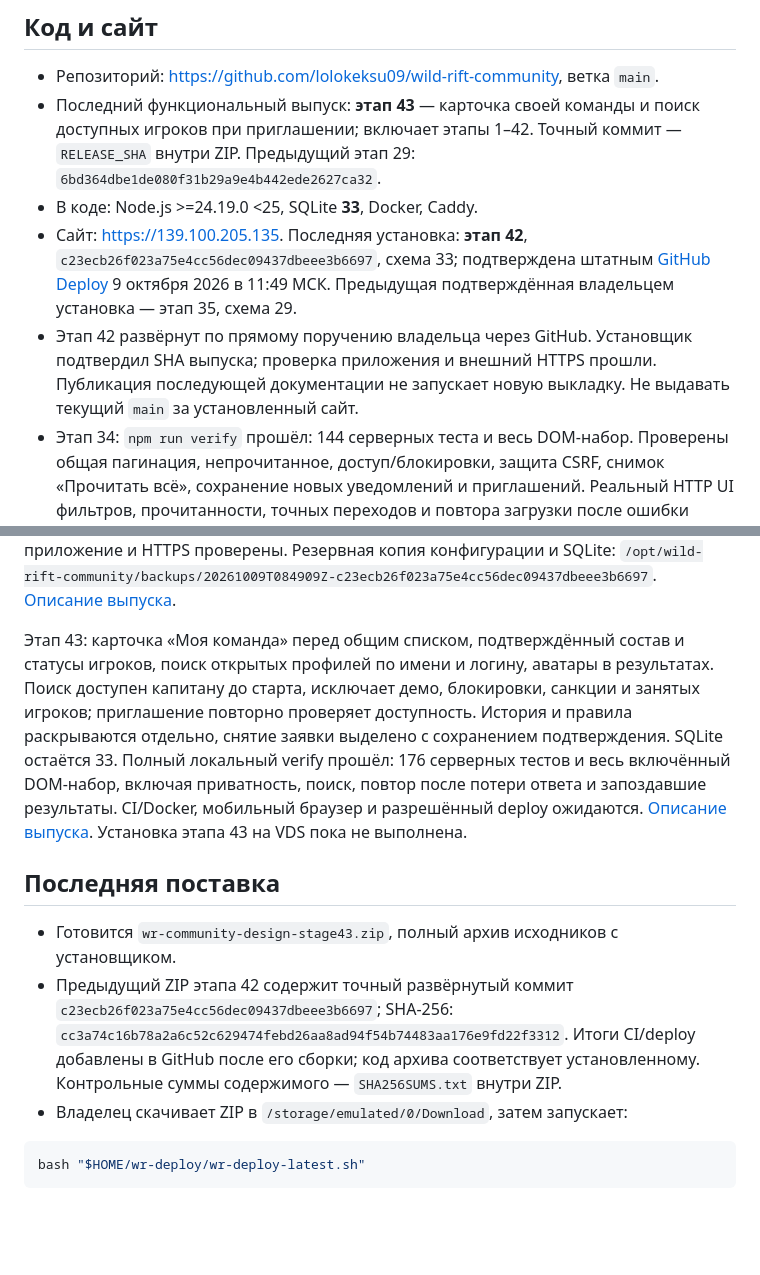
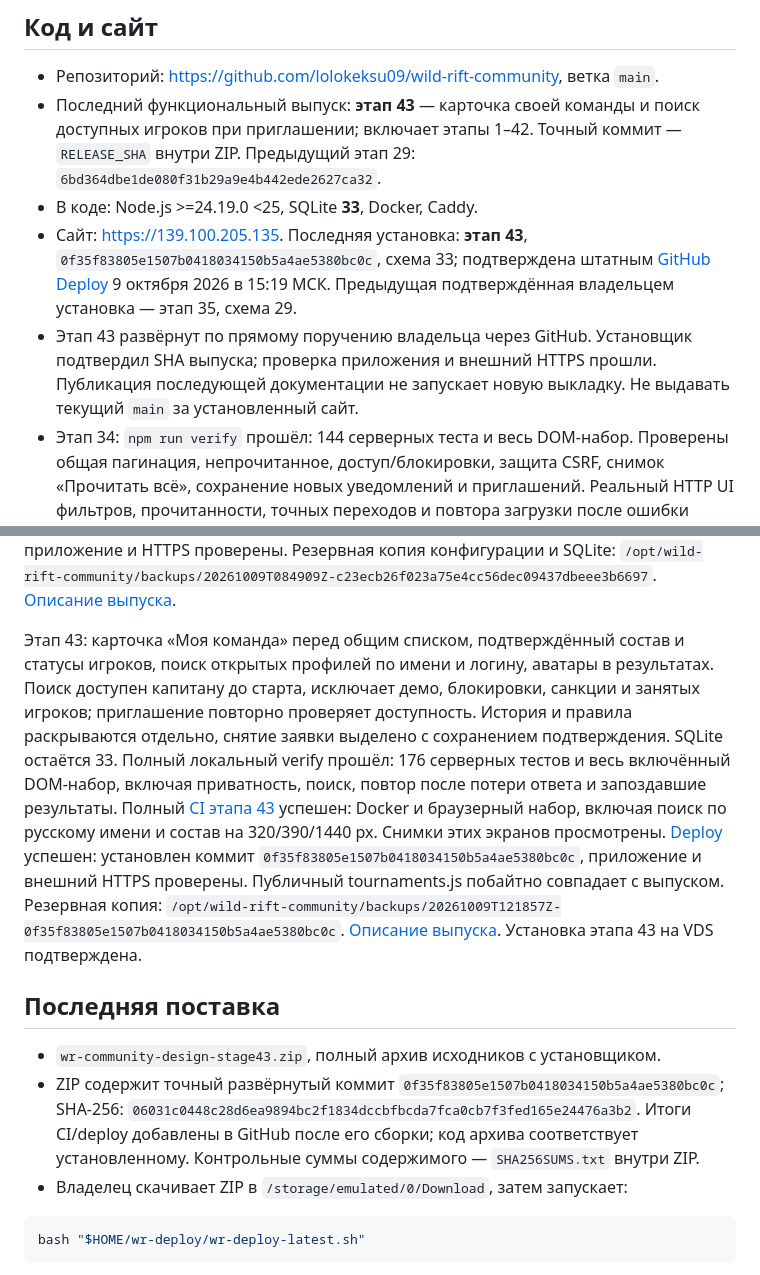
Before and after one commit to lolokeksu09/wild-rift-community, a Markdown page: PROJECT_STATE.md, 2 parts joined by grey strips. Rendered like a GitHub page; blank space fills up the shorter version.

Commit message:
docs: record successful stage 43 verification and VDS deployment

````diff
--- a/PROJECT_STATE.md
+++ b/PROJECT_STATE.md
@@ -11,8 +11,8 @@
 - Репозиторий: https://github.com/lolokeksu09/wild-rift-community, ветка `main`.
 - Последний функциональный выпуск: **этап 43** — карточка своей команды и поиск доступных игроков при приглашении; включает этапы 1–42. Точный коммит — `RELEASE_SHA` внутри ZIP. Предыдущий этап 29: `6bd364dbe1de080f31b29a9e4b442ede2627ca32`.
 - В коде: Node.js >=24.19.0 <25, SQLite **33**, Docker, Caddy.
-- Сайт: https://139.100.205.135. Последняя установка: **этап 42**, `c23ecb26f023a75e4cc56dec09437dbeee3b6697`, схема 33; подтверждена штатным [GitHub Deploy](https://github.com/lolokeksu09/wild-rift-community/actions/runs/37907118076) 9 октября 2026 в 11:49 МСК. Предыдущая подтверждённая владельцем установка — этап 35, схема 29.
-- Этап 42 развёрнут по прямому поручению владельца через GitHub. Установщик подтвердил SHA выпуска; проверка приложения и внешний HTTPS прошли. Публикация последующей документации не запускает новую выкладку. Не выдавать текущий `main` за установленный сайт.
+- Сайт: https://139.100.205.135. Последняя установка: **этап 43**, `0f35f83805e1507b0418034150b5a4ae5380bc0c`, схема 33; подтверждена штатным [GitHub Deploy](https://github.com/lolokeksu09/wild-rift-community/actions/runs/37929063978) 9 октября 2026 в 15:19 МСК. Предыдущая подтверждённая владельцем установка — этап 35, схема 29.
+- Этап 43 развёрнут по прямому поручению владельца через GitHub. Установщик подтвердил SHA выпуска; проверка приложения и внешний HTTPS прошли. Публикация последующей документации не запускает новую выкладку. Не выдавать текущий `main` за установленный сайт.
 - Этап 34: `npm run verify` прошёл: 144 серверных теста и весь DOM-набор. Проверены общая пагинация, непрочитанное, доступ/блокировки, защита CSRF, снимок «Прочитать всё», сохранение новых уведомлений и приглашений. Реальный HTTP UI фильтров, прочитанности, точных переходов и повтора загрузки после ошибки прошёл. После исправления устаревшего браузерного теста полный [CI №216](https://github.com/lolokeksu09/wild-rift-community/actions/runs/37874796064) успешен, включая Docker и браузерный набор. Дополнительные DOM-проверки событий и аккаунта прошли. Эти результаты относятся к этапу 34. Реальный телефон и установка на VDS не подтверждены. [Результаты проверки бета-версии](docs/BETA_REVIEW_2026-10-09.md).
 
 Этап 35: SQLite 29, миграция сохраняет составы и приглашения без выдуманной истории. Полный verify прошёл: 148 серверных тестов и весь включённый DOM-набор; миграция, сохранность данных, приватная история, повторные приглашения и потеря ответа проверены. Полный [CI этапа 35](https://github.com/lolokeksu09/wild-rift-community/actions/runs/37876028514) успешен, включая Docker и новый браузерный сценарий состава на 320/390/1440 px. Установка этапа 35 подтверждена владельцем.
@@ -31,12 +31,12 @@
 
 Этап 42: единый модуль действий сообщений для личных бесед, клубов, компании и событий. Цитаты проверяют текущую видимость и удаление источника; редактирование/удаление только автором, конфликт версий, повтор действий по устойчивому ID, обновление загруженной истории, независимые черновики и диалоги с Escape. SQLite 33 добавляет служебные таблицы без изменения ID и прежних сообщений. Полный локальный `npm run verify` прошёл: 175 серверных тестов и весь включённый DOM-набор. Проверки инструментов выпуска и синтаксиса установщика прошли. Полный [CI этапа 42](https://github.com/lolokeksu09/wild-rift-community/actions/runs/37906403455) успешен: Docker, холодная миграция и браузерный набор, включая новые действия на 320/390/1440 px. Новый браузерный сценарий запускается первым. [Deploy](https://github.com/lolokeksu09/wild-rift-community/actions/runs/37907118076) успешен: установлен коммит `c23ecb26f023a75e4cc56dec09437dbeee3b6697`, приложение и HTTPS проверены. Резервная копия конфигурации и SQLite: `/opt/wild-rift-community/backups/20261009T084909Z-c23ecb26f023a75e4cc56dec09437dbeee3b6697`. [Описание выпуска](docs/RELEASE_STAGE42.md).
 
-Этап 43: карточка «Моя команда» перед общим списком, подтверждённый состав и статусы игроков, поиск открытых профилей по имени и логину, аватары в результатах. Поиск доступен капитану до старта, исключает демо, блокировки, санкции и занятых игроков; приглашение повторно проверяет доступность. История и правила раскрываются отдельно, снятие заявки выделено с сохранением подтверждения. SQLite остаётся 33. Полный локальный verify прошёл: 176 серверных тестов и весь включённый DOM-набор, включая приватность, поиск, повтор после потери ответа и запоздавшие результаты. CI/Docker, мобильный браузер и разрешённый deploy ожидаются. [Описание выпуска](docs/RELEASE_STAGE43.md). Установка этапа 43 на VDS пока не выполнена.
+Этап 43: карточка «Моя команда» перед общим списком, подтверждённый состав и статусы игроков, поиск открытых профилей по имени и логину, аватары в результатах. Поиск доступен капитану до старта, исключает демо, блокировки, санкции и занятых игроков; приглашение повторно проверяет доступность. История и правила раскрываются отдельно, снятие заявки выделено с сохранением подтверждения. SQLite остаётся 33. Полный локальный verify прошёл: 176 серверных тестов и весь включённый DOM-набор, включая приватность, поиск, повтор после потери ответа и запоздавшие результаты. Полный [CI этапа 43](https://github.com/lolokeksu09/wild-rift-community/actions/runs/37928067216) успешен: Docker и браузерный набор, включая поиск по русскому имени и состав на 320/390/1440 px. Снимки этих экранов просмотрены. [Deploy](https://github.com/lolokeksu09/wild-rift-community/actions/runs/37929063978) успешен: установлен коммит `0f35f83805e1507b0418034150b5a4ae5380bc0c`, приложение и внешний HTTPS проверены. Публичный tournaments.js побайтно совпадает с выпуском. Резервная копия: `/opt/wild-rift-community/backups/20261009T121857Z-0f35f83805e1507b0418034150b5a4ae5380bc0c`. [Описание выпуска](docs/RELEASE_STAGE43.md). Установка этапа 43 на VDS подтверждена.
 
 ## Последняя поставка
 
-- Готовится `wr-community-design-stage43.zip`, полный архив исходников с установщиком.
-- Предыдущий ZIP этапа 42 содержит точный развёрнутый коммит `c23ecb26f023a75e4cc56dec09437dbeee3b6697`; SHA-256: `cc3a74c16b78a2a6c52c629474febd26aa8ad94f54b74483aa176e9fd22f3312`. Итоги CI/deploy добавлены в GitHub после его сборки; код архива соответствует установленному. Контрольные суммы содержимого — `SHA256SUMS.txt` внутри ZIP.
+- `wr-community-design-stage43.zip`, полный архив исходников с установщиком.
+- ZIP содержит точный развёрнутый коммит `0f35f83805e1507b0418034150b5a4ae5380bc0c`; SHA-256: `06031c0448c28d6ea9894bc2f1834dccbfbcda7fca0cb7f3fed165e24476a3b2`. Итоги CI/deploy добавлены в GitHub после его сборки; код архива соответствует установленному. Контрольные суммы содержимого — `SHA256SUMS.txt` внутри ZIP.
 - Владелец скачивает ZIP в `/storage/emulated/0/Download`, затем запускает:
 
 ```bash
````
